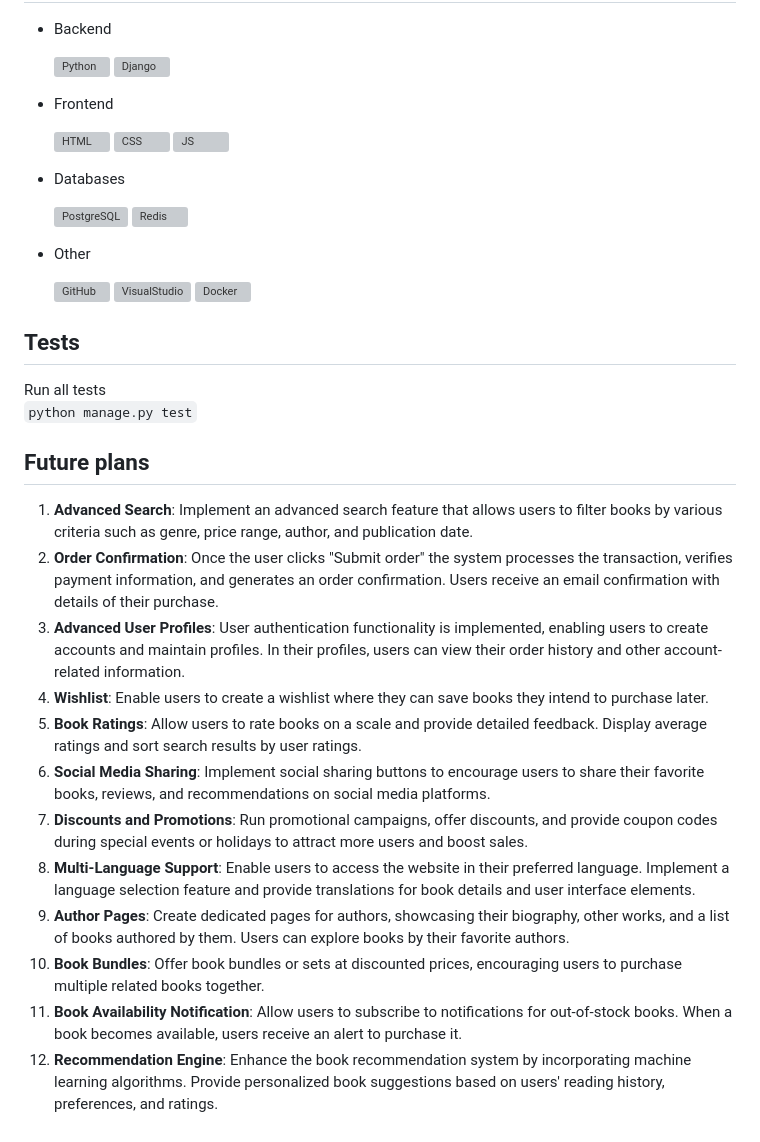
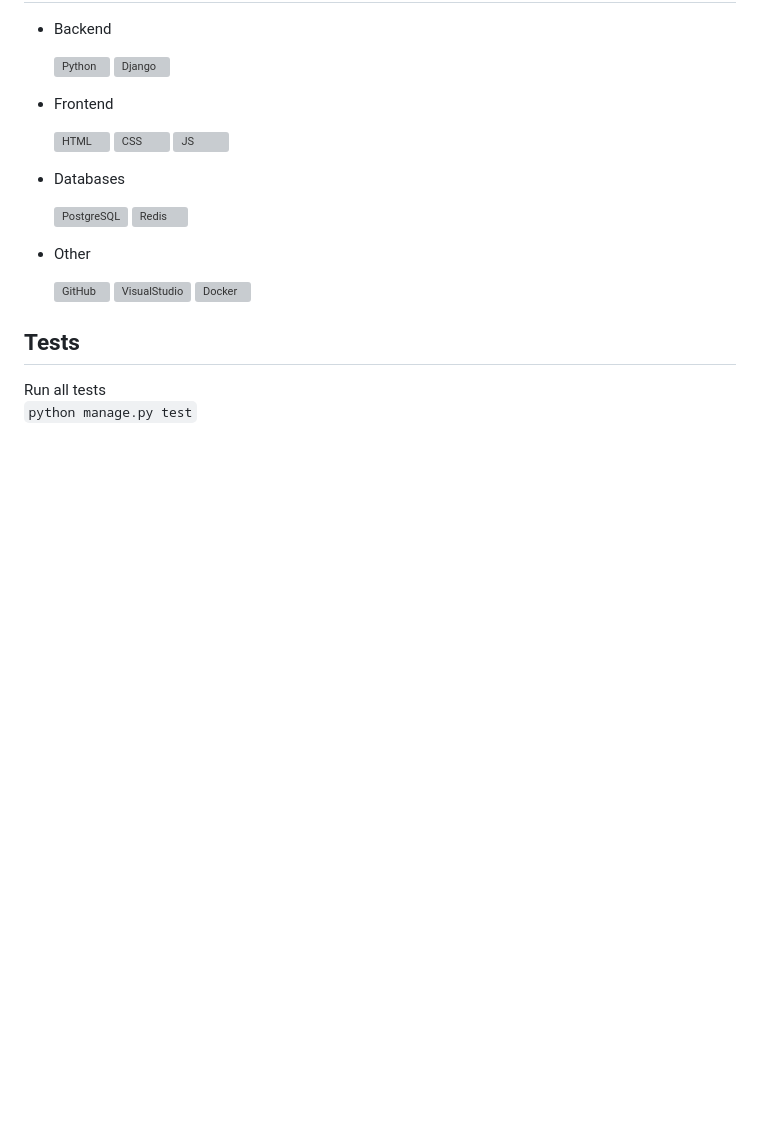
Before and after one commit to Ewa-Anna/Bookstore, a Markdown page: README.md, the part around the change printed below. Rendered like a GitHub page; blank space fills up the shorter version; grey boxes are pictures that could not be loaded.

```diff
--- a/README.md
+++ b/README.md
@@ -85,18 +98,3 @@ Its primary purpose is to serve as an online bookstore, offering a range of core
 Run all tests
 <br>
 ``python manage.py test``
-
-## Future plans
-
-1.	**Advanced Search**: Implement an advanced search feature that allows users to filter books by various criteria such as genre, price range, author, and publication date.
-2. **Order Confirmation**: Once the user clicks "Submit order" the system processes the transaction, verifies payment information, and generates an order confirmation. Users receive an email confirmation with details of their purchase.
-3.	**Advanced User Profiles**: User authentication functionality is implemented, enabling users to create accounts and maintain profiles. In their profiles, users can view their order history and other account-related information.
-4.	**Wishlist**: Enable users to create a wishlist where they can save books they intend to purchase later.
-5.	**Book Ratings**: Allow users to rate books on a scale and provide detailed feedback. Display average ratings and sort search results by user ratings.
-6.	**Social Media Sharing**: Implement social sharing buttons to encourage users to share their favorite books, reviews, and recommendations on social media platforms.
-7.	**Discounts and Promotions**: Run promotional campaigns, offer discounts, and provide coupon codes during special events or holidays to attract more users and boost sales.
-8.	**Multi-Language Support**: Enable users to access the website in their preferred language. Implement a language selection feature and provide translations for book details and user interface elements.
-9.	**Author Pages**: Create dedicated pages for authors, showcasing their biography, other works, and a list of books authored by them. Users can explore books by their favorite authors.
-10.	**Book Bundles**: Offer book bundles or sets at discounted prices, encouraging users to purchase multiple related books together.
-11.	**Book Availability Notification**: Allow users to subscribe to notifications for out-of-stock books. When a book becomes available, users receive an alert to purchase it.
-12.	**Recommendation Engine**: Enhance the book recommendation system by incorporating machine learning algorithms. Provide personalized book suggestions based on users' reading history, preferences, and ratings.
```
Also changed, not shown: other parts of README.md (+21 -8 lines).
